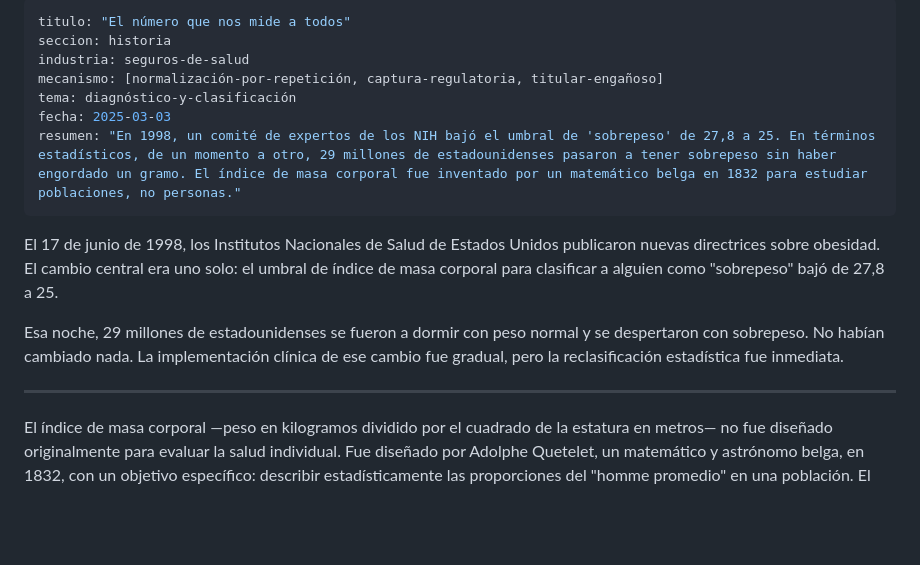
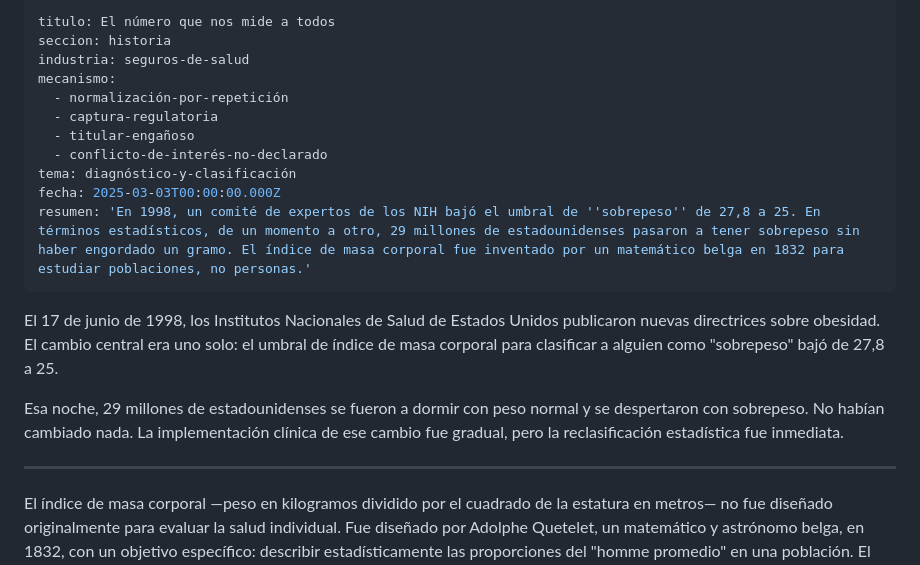
Before and after one commit to margendeerror-mde/margen-de-error, a Markdown page: content/historias/el-numero-que-nos-mide.md, the part around one of its changes. Drawn GitHub-style; blank space fills up the shorter version.

Commit message:
TinaCMS content update
Co-authored-by: secharly-mde <secharly-mde@users.noreply.github.com>

```diff
--- a/content/historias/el-numero-que-nos-mide.md
+++ b/content/historias/el-numero-que-nos-mide.md
@@ -1,18 +1,22 @@
 ---
-titulo: "El número que nos mide a todos"
+titulo: El número que nos mide a todos
 seccion: historia
 industria: seguros-de-salud
-mecanismo: [normalización-por-repetición, captura-regulatoria, titular-engañoso]
+mecanismo:
+  - normalización-por-repetición
+  - captura-regulatoria
+  - titular-engañoso
+  - conflicto-de-interés-no-declarado
 tema: diagnóstico-y-clasificación
-fecha: 2025-03-03
-resumen: "En 1998, un comité de expertos de los NIH bajó el umbral de 'sobrepeso' de 27,8 a 25. En términos estadísticos, de un momento a otro, 29 millones de estadounidenses pasaron a tener sobrepeso sin haber engordado un gramo. El índice de masa corporal fue inventado por un matemático belga en 1832 para estudiar poblaciones, no personas."
+fecha: 2025-03-03T00:00:00.000Z
+resumen: 'En 1998, un comité de expertos de los NIH bajó el umbral de ''sobrepeso'' de 27,8 a 25. En términos estadísticos, de un momento a otro, 29 millones de estadounidenses pasaron a tener sobrepeso sin haber engordado un gramo. El índice de masa corporal fue inventado por un matemático belga en 1832 para estudiar poblaciones, no personas.'
 ---
 
 El 17 de junio de 1998, los Institutos Nacionales de Salud de Estados Unidos publicaron nuevas directrices sobre obesidad. El cambio central era uno solo: el umbral de índice de masa corporal para clasificar a alguien como "sobrepeso" bajó de 27,8 a 25.
 
 Esa noche, 29 millones de estadounidenses se fueron a dormir con peso normal y se despertaron con sobrepeso. No habían cambiado nada. La implementación clínica de ese cambio fue gradual, pero la reclasificación estadística fue inmediata.
 
----
+***
 
 El índice de masa corporal —peso en kilogramos dividido por el cuadrado de la estatura en metros— no fue diseñado originalmente para evaluar la salud individual. Fue diseñado por Adolphe Quetelet, un matemático y astrónomo belga, en 1832, con un objetivo específico: describir estadísticamente las proporciones del "homme promedio" en una población. El diagnóstico clínico individual no era su propósito.
 
```
Also changed, not shown: other parts of content/historias/el-numero-que-nos-mide.md (+9 -9 lines).
